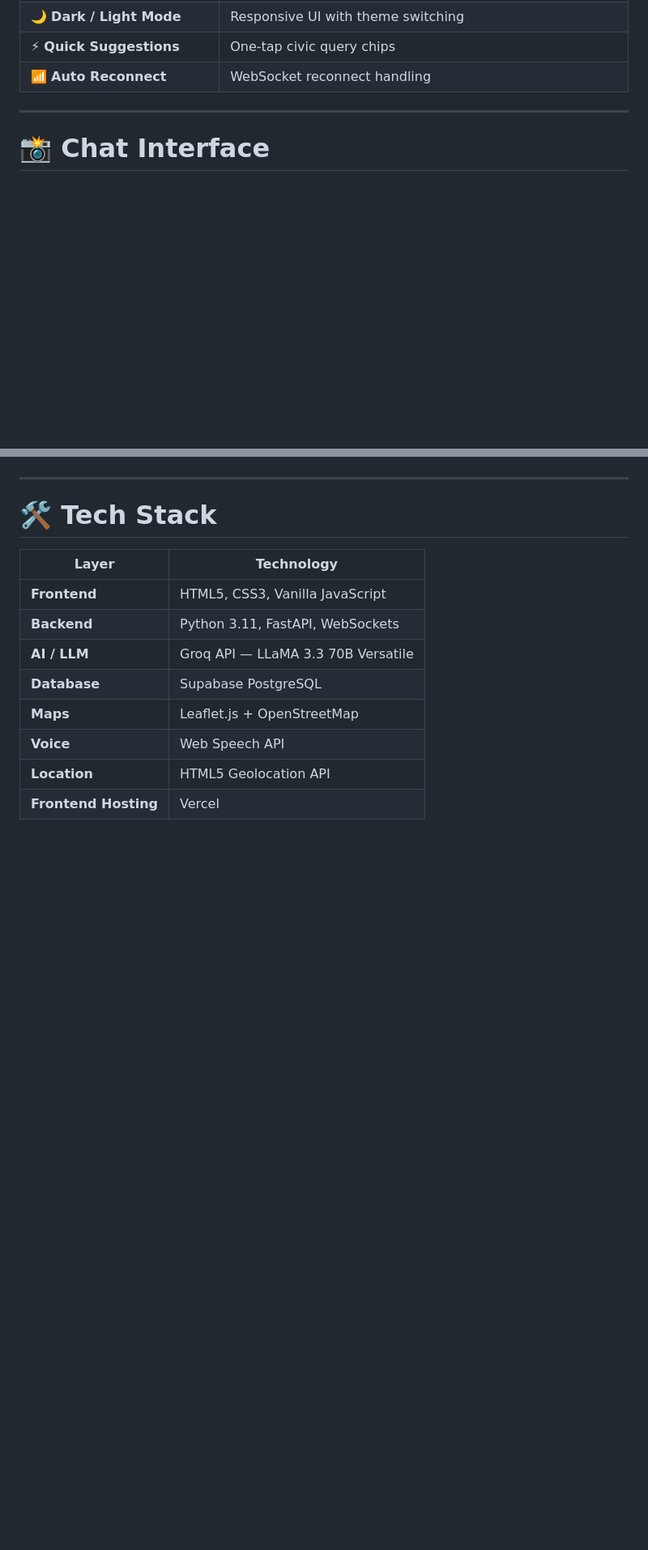
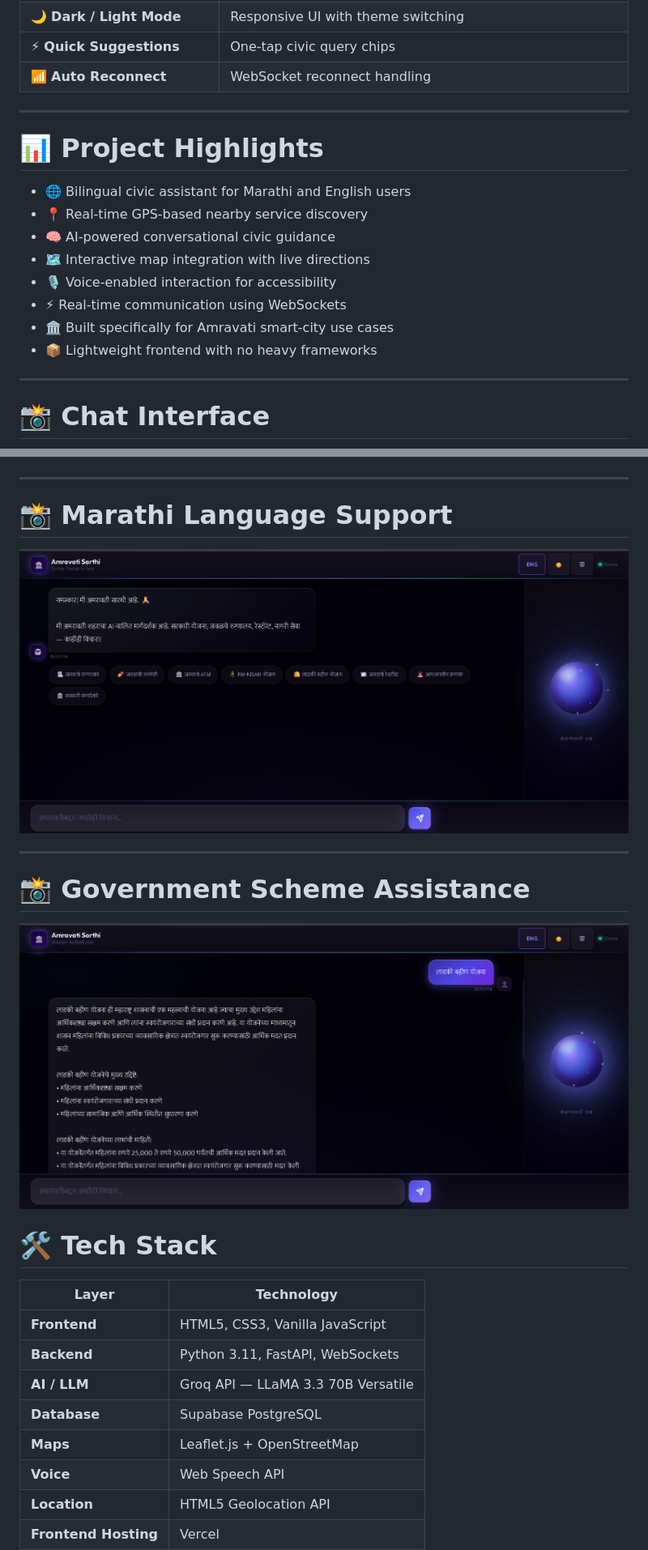
Before and after one commit to Devendra0655/Amravati_Sarthi, a Markdown page: README.md, 2 parts joined by grey strips. Shown at 81% size. GitHub-like rendering; pictures changed too: assets/Government-Scheme.png (added), assets/Marathi-Mode.png (added); blank space fills up the shorter version.

```diff
--- a/README.md
+++ b/README.md
@@ -69,6 +69,20 @@ to make civic help accessible for every citizen regardless of language, literacy
 
 ---
 
+
+# 📊 Project Highlights
+
+- 🌐 Bilingual civic assistant for Marathi and English users
+- 📍 Real-time GPS-based nearby service discovery
+- 🧠 AI-powered conversational civic guidance
+- 🗺️ Interactive map integration with live directions
+- 🎙️ Voice-enabled interaction for accessibility
+- ⚡ Real-time communication using WebSockets
+- 🏛️ Built specifically for Amravati smart-city use cases
+- 📦 Lightweight frontend with no heavy frameworks
+
+---
+
 # 📸 Chat Interface
 
 <p align="center">
@@ -84,6 +98,19 @@ to make civic help accessible for every citizen regardless of language, literacy
 </p>
 
 ---
+# 📸 Marathi Language Support
+
+<p align="center">
+  <img src="assets/Marathi-Mode.png" alt="Marathi Mode" width="1000">
+</p>
+
+---
+
+# 📸 Government Scheme Assistance
+
+<p align="center">
+  <img src="assets/Government-Scheme.png" alt="Government Schemes" width="1000">
+</p>
 
 # 🛠️ Tech Stack
 
```
Also changed, not shown: other parts of README.md (+61 -0 lines).
